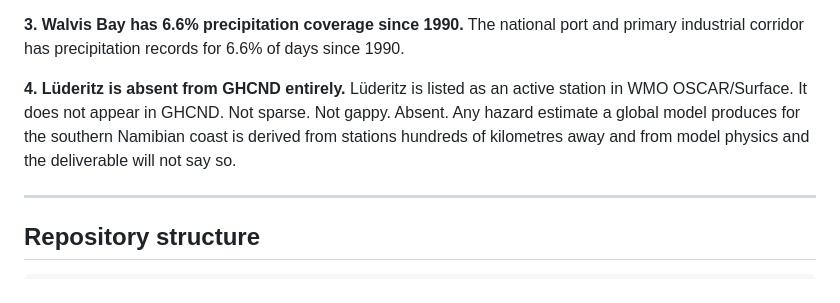
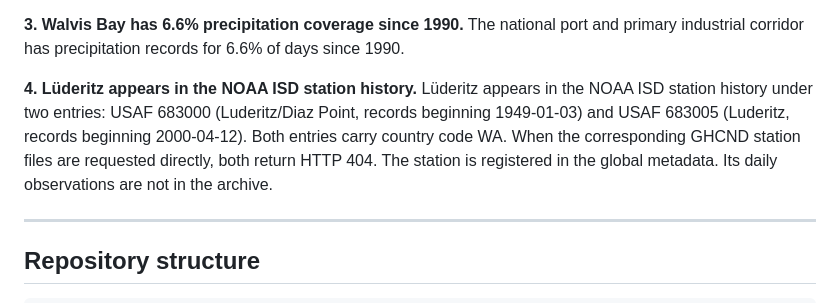
Before and after one commit to wilkaigulu/namibia-station-monitor, a Markdown page: README.md, the part around the change. GitHub-like rendering.

Commit message:
fix: sharpen Lüderitz findings for the README

```diff
--- a/README.md
+++ b/README.md
@@ -61,12 +61,13 @@ region. Its GHCND record covers 35.0% of expected observation days.
 The national port and primary industrial corridor has precipitation
 records for 6.6% of days since 1990.
 
-**4. Lüderitz is absent from GHCND entirely.**
-Lüderitz is listed as an active station in WMO OSCAR/Surface. It does
-not appear in GHCND. Not sparse. Not gappy. Absent. Any hazard estimate
-a global model produces for the southern Namibian coast is derived from
-stations hundreds of kilometres away and from model physics and the
-deliverable will not say so.
+**4. Lüderitz appears in the NOAA ISD station history.**
+Lüderitz appears in the NOAA ISD station history under two entries:
+USAF 683000 (Luderitz/Diaz Point, records beginning 1949-01-03) and
+USAF 683005 (Luderitz, records beginning 2000-04-12). Both entries
+carry country code WA. When the corresponding GHCND station files are
+requested directly, both return HTTP 404. The station is registered
+in the global metadata. Its daily observations are not in the archive.
 
 ---
 
```
